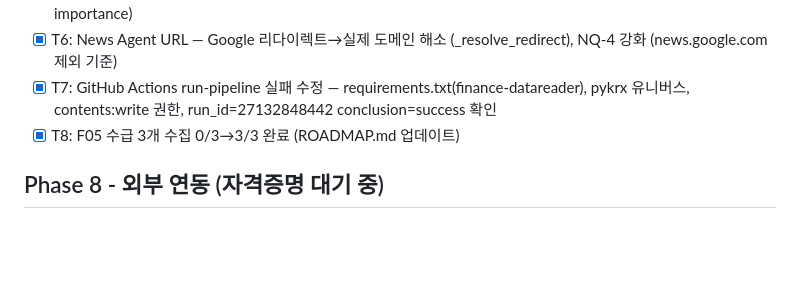
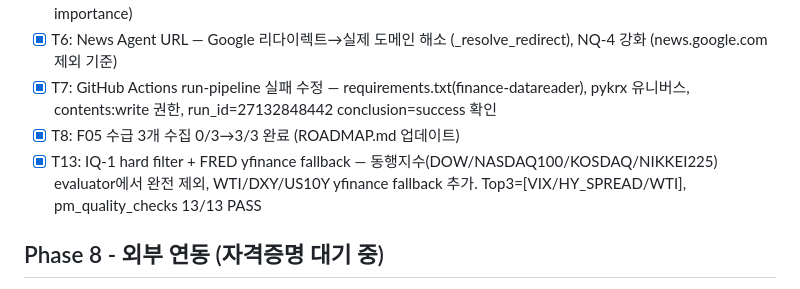
Before and after one commit to HwangatWork/AI-Analyzer, a Markdown page: ROADMAP.md, the part around the change. GitHub-like rendering; blank space fills up the shorter version.

Commit message:
docs: ROADMAP T13 완료 — IQ-1 hard filter + FRED yfinance fallback
pm_quality_checks 13/13 PASS, Top3=[VIX/HY_SPREAD/WTI], IQ-1 PASS

Co-Authored-By: Claude Sonnet 4.6 <noreply@anthropic.com>

```diff
--- a/ROADMAP.md
+++ b/ROADMAP.md
@@ -83,6 +83,7 @@ Claude Code에서 이 파일을 읽고 Agent Teams를 생성한다.
 - [x] T6: News Agent URL — Google 리다이렉트→실제 도메인 해소 (_resolve_redirect), NQ-4 강화 (news.google.com 제외 기준)
 - [x] T7: GitHub Actions run-pipeline 실패 수정 — requirements.txt(finance-datareader), pykrx 유니버스, contents:write 권한, run_id=27132848442 conclusion=success 확인
 - [x] T8: F05 수급 3개 수집 0/3→3/3 완료 (ROADMAP.md 업데이트)
+- [x] T13: IQ-1 hard filter + FRED yfinance fallback — 동행지수(DOW/NASDAQ100/KOSDAQ/NIKKEI225) evaluator에서 완전 제외, WTI/DXY/US10Y yfinance fallback 추가. Top3=[VIX/HY_SPREAD/WTI], pm_quality_checks 13/13 PASS
 
 ## Phase 8 - 외부 연동 (자격증명 대기 중)
 - [?] T9: Google Sheets 완전 자동화 — GOOGLE_SA_JSON 서비스 계정 경로 .env 추가 필요
```
